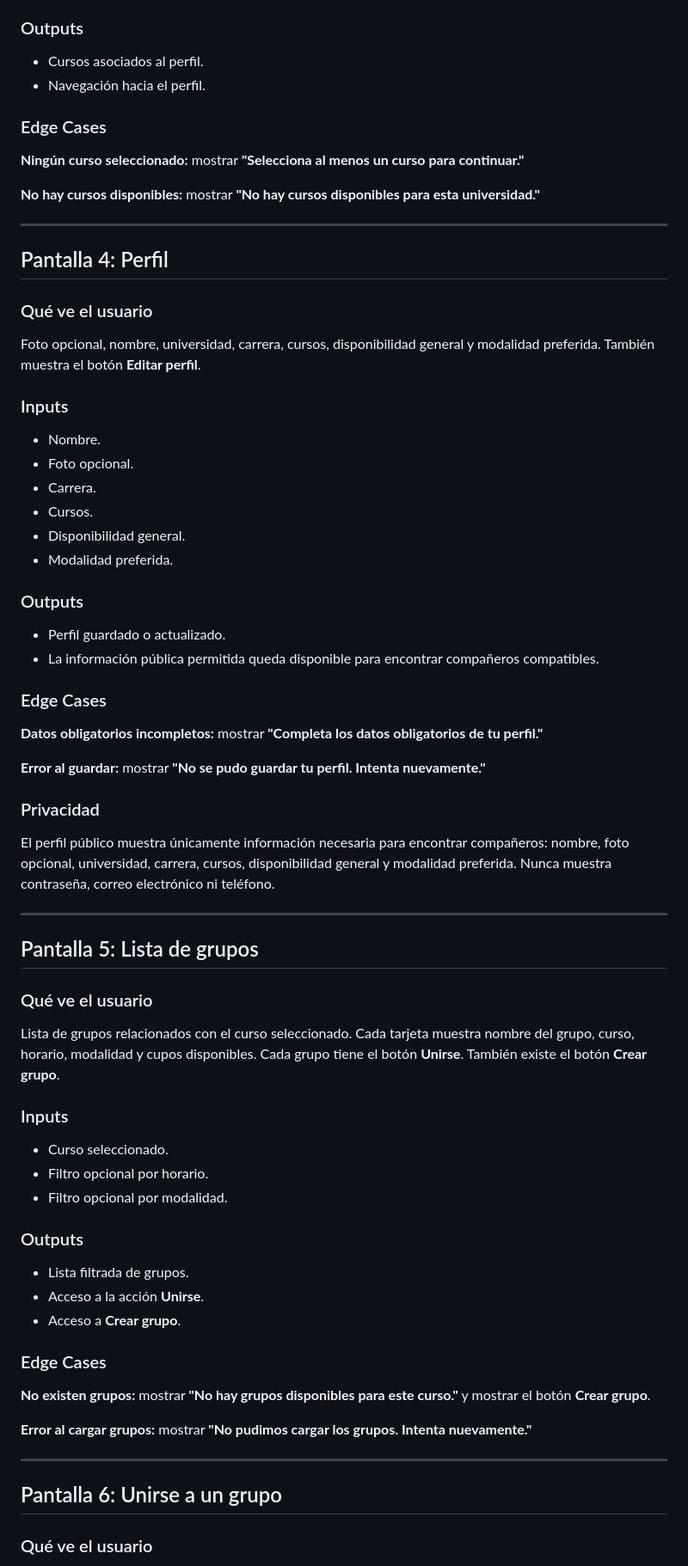
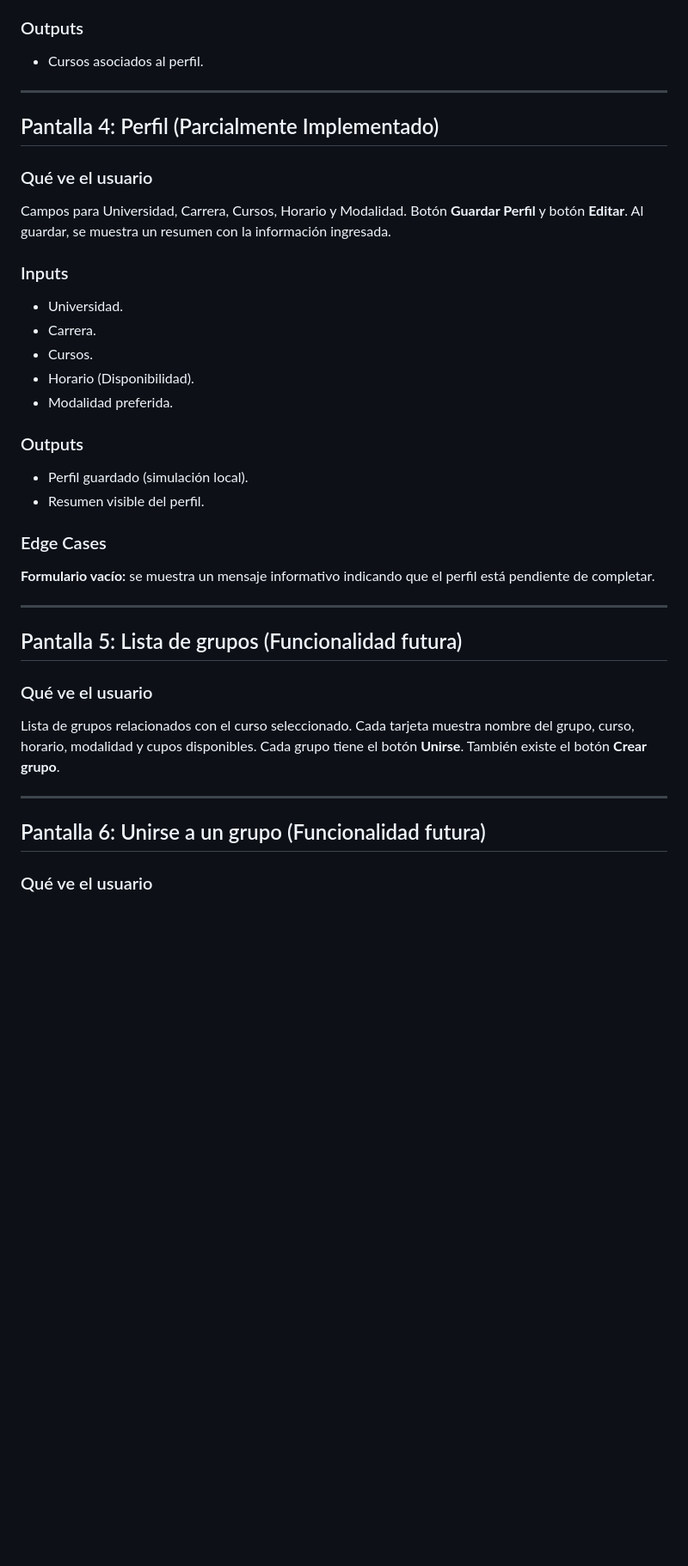
Before and after one commit to Diegoponce-cloud/STUDYBODDY, a Markdown page: docs/FRD.md, the part around one of its changes. Shown at 86% size. GitHub-like rendering; blank space fills up the shorter version.

```diff
--- a/docs/FRD.md
+++ b/docs/FRD.md
@@ -60,65 +65,38 @@ Lista de cursos disponibles para la universidad seleccionada, casillas de selecc
 
 ### Outputs
 - Cursos asociados al perfil.
-- Navegación hacia el perfil.
-
-### Edge Cases
-**Ningún curso seleccionado:** mostrar **"Selecciona al menos un curso para continuar."**
-
-**No hay cursos disponibles:** mostrar **"No hay cursos disponibles para esta universidad."**
 
 ---
 
-## Pantalla 4: Perfil
+## Pantalla 4: Perfil (Parcialmente Implementado)
 
 ### Qué ve el usuario
-Foto opcional, nombre, universidad, carrera, cursos, disponibilidad general y modalidad preferida. También muestra el botón **Editar perfil**.
+Campos para Universidad, Carrera, Cursos, Horario y Modalidad. Botón **Guardar Perfil** y botón **Editar**. Al guardar, se muestra un resumen con la información ingresada.
 
 ### Inputs
-- Nombre.
-- Foto opcional.
+- Universidad.
 - Carrera.
 - Cursos.
-- Disponibilidad general.
+- Horario (Disponibilidad).
 - Modalidad preferida.
 
 ### Outputs
-- Perfil guardado o actualizado.
-- La información pública permitida queda disponible para encontrar compañeros compatibles.
+- Perfil guardado (simulación local).
+- Resumen visible del perfil.
 
 ### Edge Cases
-**Datos obligatorios incompletos:** mostrar **"Completa los datos obligatorios de tu perfil."**
-
-**Error al guardar:** mostrar **"No se pudo guardar tu perfil. Intenta nuevamente."**
-
-### Privacidad
-El perfil público muestra únicamente información necesaria para encontrar compañeros: nombre, foto opcional, universidad, carrera, cursos, disponibilidad general y modalidad preferida. Nunca muestra contraseña, correo electrónico ni teléfono.
+**Formulario vacío:** se muestra un mensaje informativo indicando que el perfil está pendiente de completar.
 
 ---
 
-## Pantalla 5: Lista de grupos
+## Pantalla 5: Lista de grupos (Funcionalidad futura)
 
 ### Qué ve el usuario
 Lista de grupos relacionados con el curso seleccionado. Cada tarjeta muestra nombre del grupo, curso, horario, modalidad y cupos disponibles. Cada grupo tiene el botón **Unirse**. También existe el botón **Crear grupo**.
 
-### Inputs
-- Curso seleccionado.
-- Filtro opcional por horario.
-- Filtro opcional por modalidad.
-
-### Outputs
-- Lista filtrada de grupos.
-- Acceso a la acción **Unirse**.
-- Acceso a **Crear grupo**.
-
-### Edge Cases
-**No existen grupos:** mostrar **"No hay grupos disponibles para este curso."** y mostrar el botón **Crear grupo**.
-
-**Error al cargar grupos:** mostrar **"No pudimos cargar los grupos. Intenta nuevamente."**
-
 ---
 
-## Pantalla 6: Unirse a un grupo
+## Pantalla 6: Unirse a un grupo (Funcionalidad futura)
 
 ### Qué ve el usuario
 Información resumida del grupo seleccionado y una confirmación antes de unirse. Se muestran nombre, curso, horario, modalidad y cupos disponibles.
```
Also changed, not shown: other parts of docs/FRD.md (+26 -57 lines).
